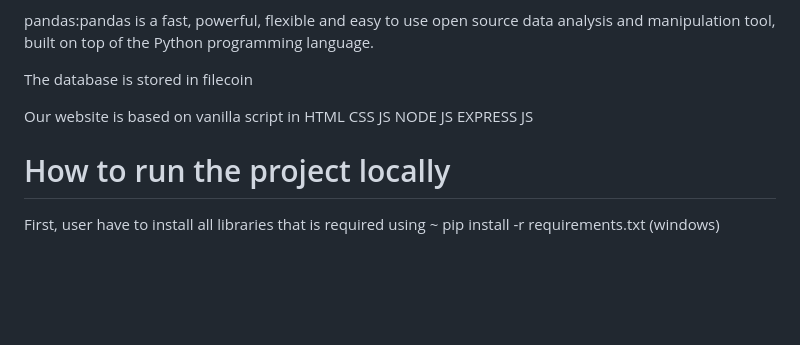
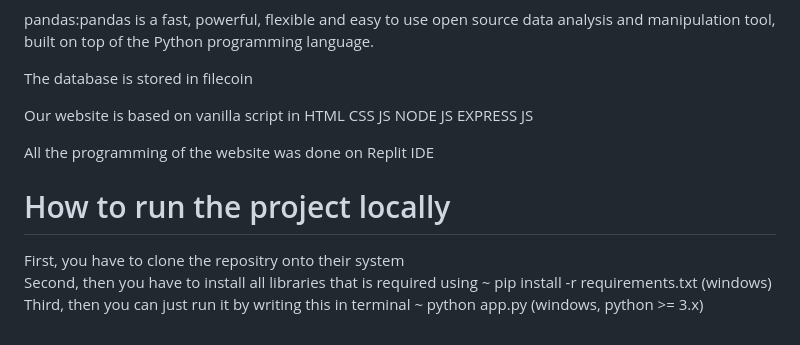
Before and after one commit to Dev-98/Med-Sathi-app, a Markdown page: README.md, the part around the change. Rendered like a GitHub page; blank space fills up the shorter version.

```diff
--- a/README.md
+++ b/README.md
@@ -34,5 +34,9 @@ JS
 NODE JS
 EXPRESS JS
 
+All the programming of the website was done on Replit IDE
+
 # How to run the project locally
-First, user have to install all libraries that is required using ~ pip install -r requirements.txt (windows)
+First, you have to clone the repositry onto their system
+Second, then you have to install all libraries that is required using ~ pip install -r requirements.txt (windows)
+Third, then you can just run it by writing this in terminal ~ python app.py (windows, python  >= 3.x)
```
